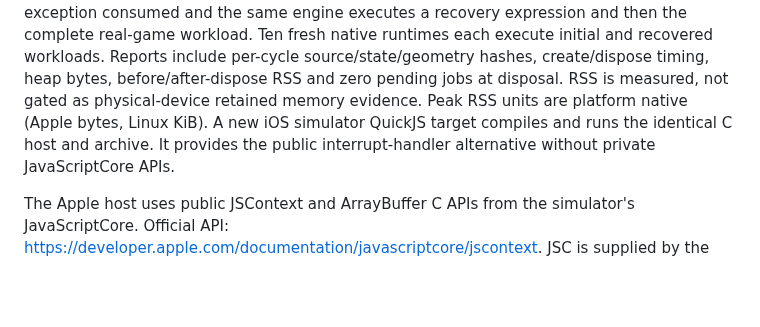
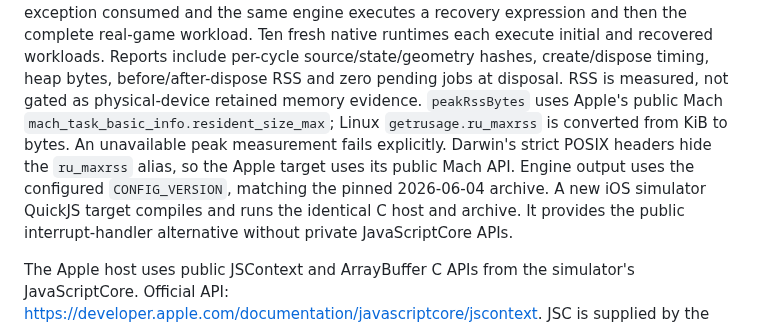
Before and after one commit to christhomas/ai.world, a Markdown page: tools/mobile-runtime-spike/README.md, the part around the change. Drawn GitHub-style; blank space fills up the shorter version.

Commit message:
Document normalized native peak RSS and the Darwin measurement API
The spike now emits peakRssBytes through public Mach information on Apple and normalized getrusage on Linux. Record that metric and the pinned runtime version; hosted execution remains pending.

```diff
--- a/tools/mobile-runtime-spike/README.md
+++ b/tools/mobile-runtime-spike/README.md
@@ -31,8 +31,12 @@ loop is interrupted, its exception consumed and the same engine executes a recov
 and then the complete real-game workload. Ten fresh native runtimes each execute initial and
 recovered workloads. Reports include per-cycle source/state/geometry hashes, create/dispose timing,
 heap bytes, before/after-dispose RSS and zero pending jobs at disposal. RSS is measured, not gated
-as physical-device retained memory evidence. Peak RSS units are platform native (Apple bytes,
-Linux KiB). A new iOS simulator QuickJS target compiles and runs the identical C host and archive.
+as physical-device retained memory evidence. `peakRssBytes` uses Apple's public Mach
+`mach_task_basic_info.resident_size_max`; Linux `getrusage.ru_maxrss` is converted from KiB
+to bytes. An unavailable peak measurement fails explicitly. Darwin's strict POSIX headers hide
+the `ru_maxrss` alias, so the Apple target uses its public Mach API. Engine output uses the
+configured `CONFIG_VERSION`, matching the pinned 2026-06-04 archive. A new iOS simulator
+QuickJS target compiles and runs the identical C host and archive.
 It provides the public interrupt-handler alternative without private JavaScriptCore APIs.
 
 The Apple host uses public JSContext and ArrayBuffer C APIs from the simulator's JavaScriptCore.
```
